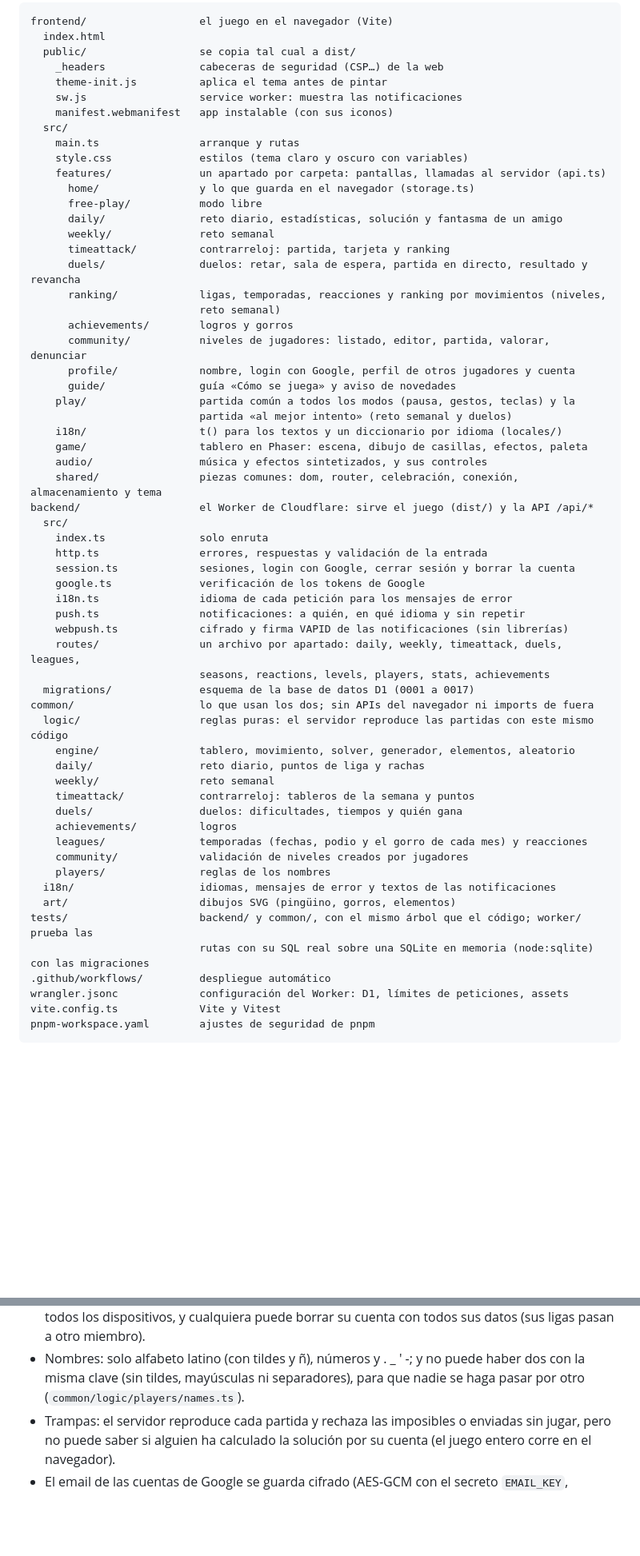
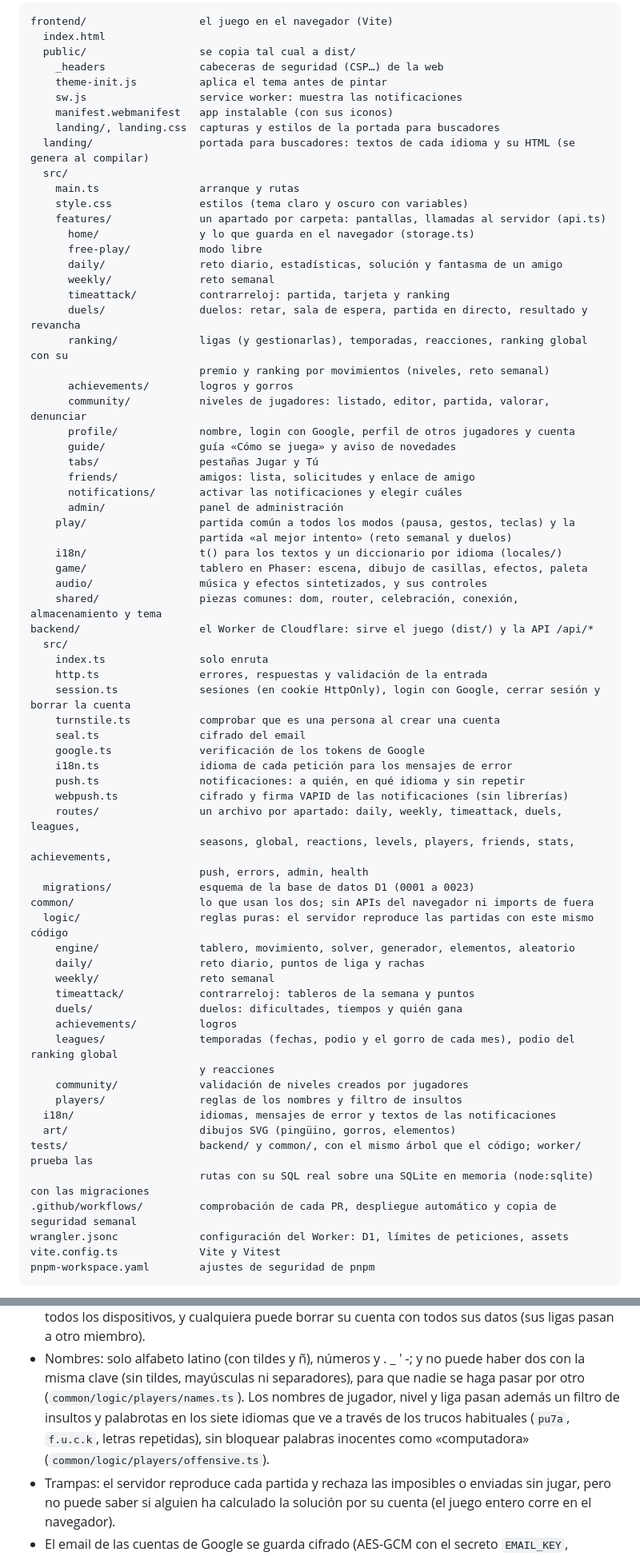
Before and after one commit to GuillermoPascual19/Skid, a Markdown page: README.md, 2 parts joined by grey strips. Shown at 80% size. Rendered like a GitHub page; blank space fills up the shorter version.

```diff
--- a/README.md
+++ b/README.md
@@ -87,6 +93,8 @@ frontend/                  el juego en el navegador (Vite)
     theme-init.js          aplica el tema antes de pintar
     sw.js                  service worker: muestra las notificaciones
     manifest.webmanifest   app instalable (con sus iconos)
+    landing/, landing.css  capturas y estilos de la portada para buscadores
+  landing/                 portada para buscadores: textos de cada idioma y su HTML (se genera al compilar)
   src/
     main.ts                arranque y rutas
     style.css              estilos (tema claro y oscuro con variables)
@@ -97,12 +105,16 @@ frontend/                  el juego en el navegador (Vite)
       weekly/              reto semanal
       timeattack/          contrarreloj: partida, tarjeta y ranking
       duels/               duelos: retar, sala de espera, partida en directo, resultado y revancha
-      ranking/             ligas, temporadas, reacciones y ranking por movimientos (niveles,
-                           reto semanal)
+      ranking/             ligas (y gestionarlas), temporadas, reacciones, ranking global con su
+                           premio y ranking por movimientos (niveles, reto semanal)
       achievements/        logros y gorros
       community/           niveles de jugadores: listado, editor, partida, valorar, denunciar
       profile/             nombre, login con Google, perfil de otros jugadores y cuenta
       guide/               guía «Cómo se juega» y aviso de novedades
+      tabs/                pestañas Jugar y Tú
+      friends/             amigos: lista, solicitudes y enlace de amigo
+      notifications/       activar las notificaciones y elegir cuáles
+      admin/               panel de administración
     play/                  partida común a todos los modos (pausa, gestos, teclas) y la
                            partida «al mejor intento» (reto semanal y duelos)
     i18n/                  t() para los textos y un diccionario por idioma (locales/)
@@ -113,14 +125,17 @@ backend/                   el Worker de Cloudflare: sirve el juego (dist/) y la
   src/
     index.ts               solo enruta
     http.ts                errores, respuestas y validación de la entrada
-    session.ts             sesiones, login con Google, cerrar sesión y borrar la cuenta
+    session.ts             sesiones (en cookie HttpOnly), login con Google, cerrar sesión y borrar la cuenta
+    turnstile.ts           comprobar que es una persona al crear una cuenta
+    seal.ts                cifrado del email
     google.ts              verificación de los tokens de Google
     i18n.ts                idioma de cada petición para los mensajes de error
     push.ts                notificaciones: a quién, en qué idioma y sin repetir
     webpush.ts             cifrado y firma VAPID de las notificaciones (sin librerías)
     routes/                un archivo por apartado: daily, weekly, timeattack, duels, leagues,
-                           seasons, reactions, levels, players, stats, achievements
-  migrations/              esquema de la base de datos D1 (0001 a 0017)
+                           seasons, global, reactions, levels, players, friends, stats, achievements,
+                           push, errors, admin, health
+  migrations/              esquema de la base de datos D1 (0001 a 0023)
 common/                    lo que usan los dos; sin APIs del navegador ni imports de fuera
   logic/                   reglas puras: el servidor reproduce las partidas con este mismo código
     engine/                tablero, movimiento, solver, generador, elementos, aleatorio
@@ -129,14 +144,15 @@ common/                    lo que usan los dos; sin APIs del navegador ni import
     timeattack/            contrarreloj: tableros de la semana y puntos
     duels/                 duelos: dificultades, tiempos y quién gana
     achievements/          logros
-    leagues/               temporadas (fechas, podio y el gorro de cada mes) y reacciones
+    leagues/               temporadas (fechas, podio y el gorro de cada mes), podio del ranking global
+                           y reacciones
     community/             validación de niveles creados por jugadores
-    players/               reglas de los nombres
+    players/               reglas de los nombres y filtro de insultos
   i18n/                    idiomas, mensajes de error y textos de las notificaciones
   art/                     dibujos SVG (pingüino, gorros, elementos)
 tests/                     backend/ y common/, con el mismo árbol que el código; worker/ prueba las
                            rutas con su SQL real sobre una SQLite en memoria (node:sqlite) con las migraciones
-.github/workflows/         despliegue automático
+.github/workflows/         comprobación de cada PR, despliegue automático y copia de seguridad semanal
 wrangler.jsonc             configuración del Worker: D1, límites de peticiones, assets
 vite.config.ts             Vite y Vitest
 pnpm-workspace.yaml        ajustes de seguridad de pnpm
@@ -266,7 +282,9 @@ fuera) y compila el juego a `dist/`.
   los dispositivos, y cualquiera puede borrar su cuenta con todos sus datos (sus ligas pasan a otro miembro).
 - Nombres: solo alfabeto latino (con tildes y ñ), números y . _ ' -; y no puede haber dos con la misma
   clave (sin tildes, mayúsculas ni separadores), para que nadie se haga pasar por otro
-  (`common/logic/players/names.ts`).
+  (`common/logic/players/names.ts`). Los nombres de jugador, nivel y liga pasan además un filtro de
+  insultos y palabrotas en los siete idiomas que ve a través de los trucos habituales (`pu7a`, `f.u.c.k`,
+  letras repetidas), sin bloquear palabras inocentes como «computadora» (`common/logic/players/offensive.ts`).
 - Trampas: el servidor reproduce cada partida y rechaza las imposibles o enviadas sin jugar, pero no
   puede saber si alguien ha calculado la solución por su cuenta (el juego entero corre en el navegador).
 - El email de las cuentas de Google se guarda cifrado (AES-GCM con el secreto `EMAIL_KEY`,
```
Also changed, not shown: other parts of README.md (+6 -0 lines), README.en.md (+27 -9 lines).
